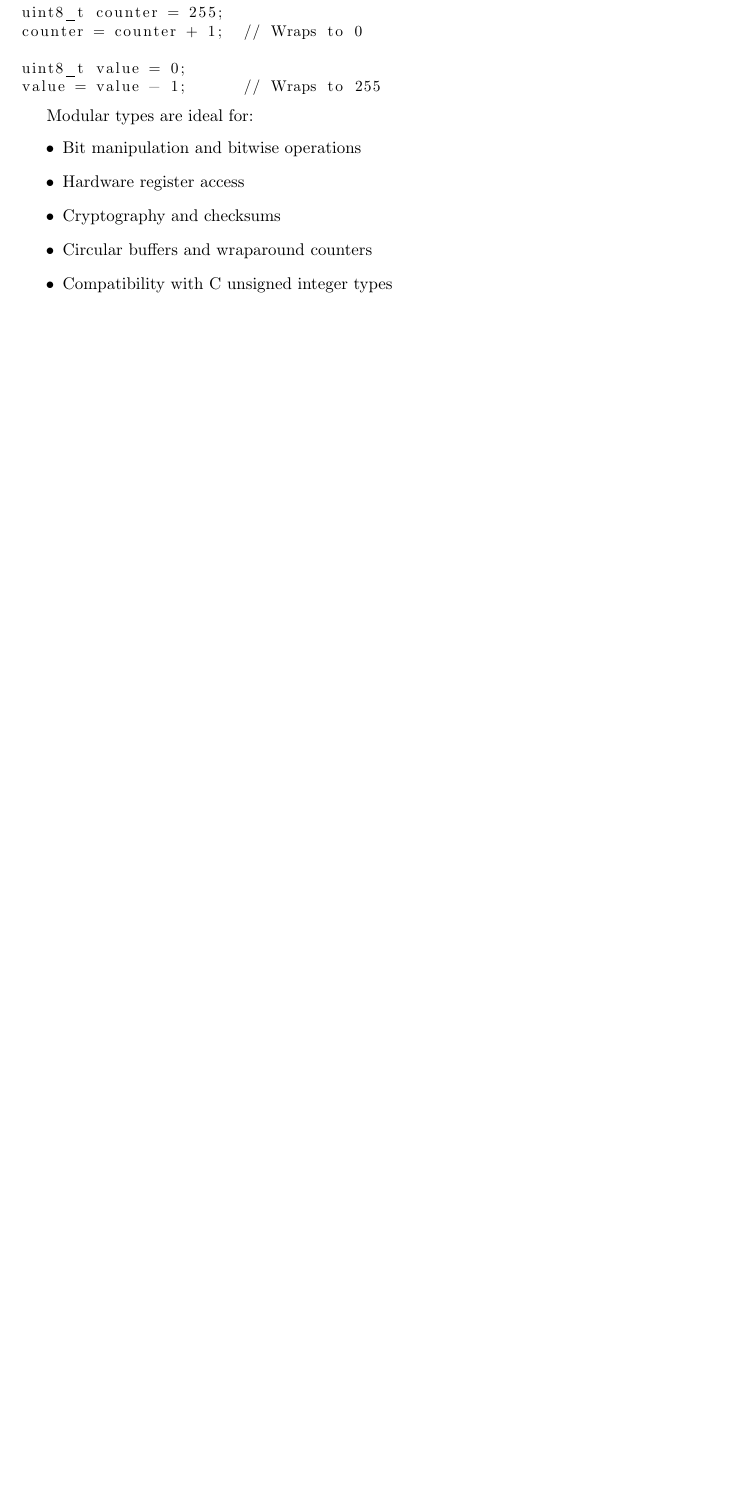
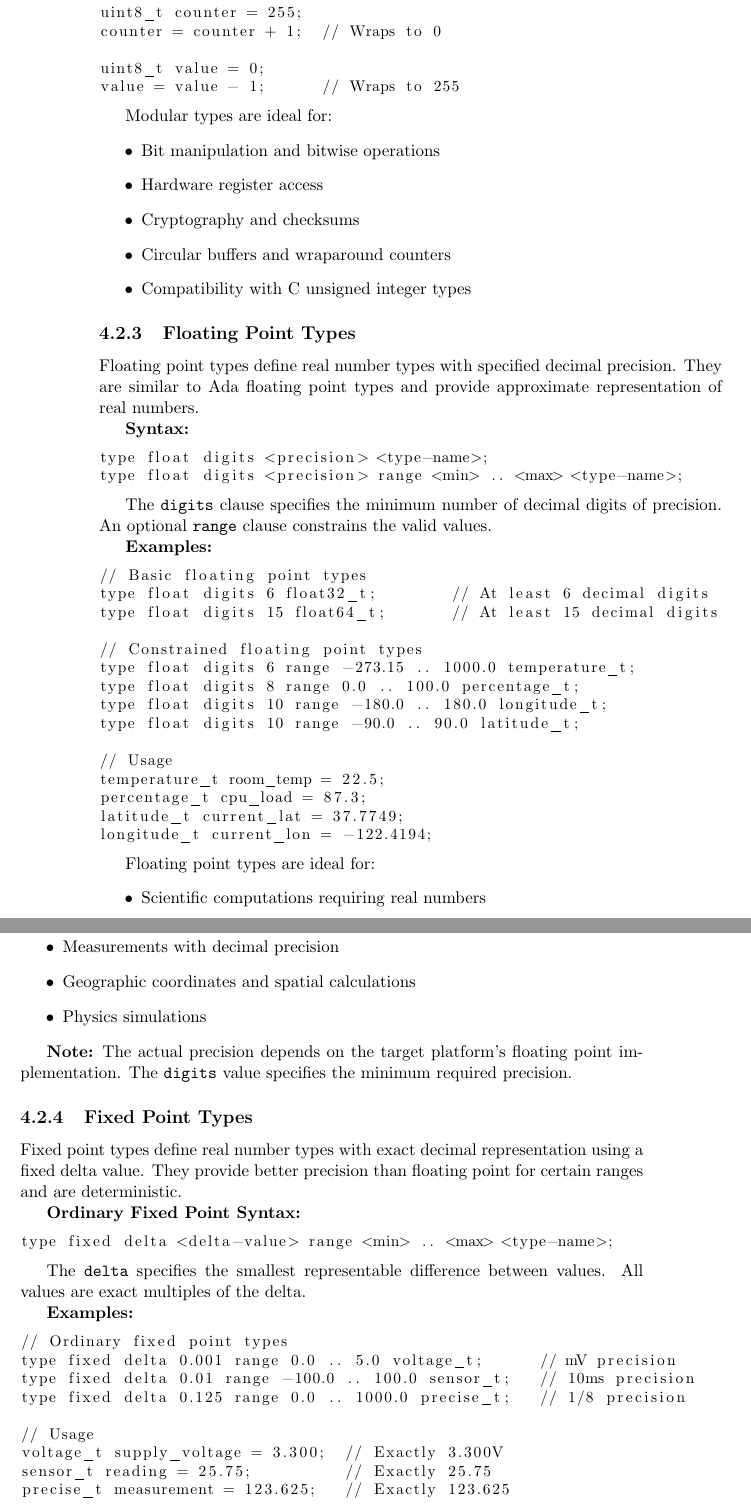
Before and after one commit to jgrivera67/stcc, a LaTeX book (doc/stc.tex): part of page 21 of 33 before the commit and two parts of pages 22 and 23 of 36 after it, the two joined at a grey line, cut so that both start at the same text, the shorter picture padded with empty space. Compiled offline with pdfLaTeX.

Commit message:
Add floating point and fixed point types; fix all warnings
Floating/Fixed Point Types:
- Added Ada-style floating point types: type float digits N [range min..max]
- Added ordinary fixed point types: type fixed delta D range min..max
- Added decimal fixed point types: type decimal delta D digits N
- Updated grammar, tokens, lexer, and parser to support new types
- Added comprehensive examples: floating_point_types.stc, fixed_point_types.stc
- Updated VSCode syntax highlighting for new keywords

New keywords: decimal, delta, digits, fixed, float

Warning Fixes:
- Removed unused imports (Ada.Strings.Fixed)
- Fixed obsolescent array aggregate syntax () -> []
- Fixed style warning: and -> and then for short-circuit evaluation
- Suppressed unreferenced procedure warning for Parse_Contract_Attribute
- Added -gnatwe flag to treat all warnings as errors

Build now enforces zero-warning policy.

Co-Authored-By: Claude Sonnet 4.5 <noreply@anthropic.com>

```diff
--- a/doc/stc.tex
+++ b/doc/stc.tex
@@ -697,3 +704,70 @@ Modular types are ideal for:
 \item Cryptography and checksums
 \item Circular buffers and wraparound counters
 \item Compatibility with C unsigned integer types
+\end{itemize}
+
+\subsection{Floating Point Types}
+
+Floating point types define real number types with specified decimal precision. They are similar to Ada floating point types and provide approximate representation of real numbers.
+
+\textbf{Syntax:}
+\begin{lstlisting}
+type float digits <precision> <type-name>;
+type float digits <precision> range <min> .. <max> <type-name>;
+\end{lstlisting}
+
+The \verb'digits' clause specifies the minimum number of decimal digits of precision. An optional \verb'range' clause constrains the valid values.
+
+\textbf{Examples:}
+\begin{lstlisting}
+// Basic floating point types
+type float digits 6 float32_t;        // At least 6 decimal digits
+type float digits 15 float64_t;       // At least 15 decimal digits
+
+// Constrained floating point types
+type float digits 6 range -273.15 .. 1000.0 temperature_t;
+type float digits 8 range 0.0 .. 100.0 percentage_t;
+type float digits 10 range -180.0 .. 180.0 longitude_t;
+type float digits 10 range -90.0 .. 90.0 latitude_t;
+
+// Usage
+temperature_t room_temp = 22.5;
+percentage_t cpu_load = 87.3;
+latitude_t current_lat = 37.7749;
+longitude_t current_lon = -122.4194;
+\end{lstlisting}
+
+Floating point types are ideal for:
+\begin{itemize}
+\item Scientific computations requiring real numbers
+\item Measurements with decimal precision
+\item Geographic coordinates and spatial calculations
+\item Physics simulations
+\end{itemize}
+
+\textbf{Note:} The actual precision depends on the target platform's floating point implementation. The \verb'digits' value specifies the minimum required precision.
+
+\subsection{Fixed Point Types}
+
+Fixed point types define real number types with exact decimal representation using a fixed delta value. They provide better precision than floating point for certain ranges and are deterministic.
+
+\textbf{Ordinary Fixed Point Syntax:}
+\begin{lstlisting}
+type fixed delta <delta-value> range <min> .. <max> <type-name>;
+\end{lstlisting}
+
+The \verb'delta' specifies the smallest representable difference between values. All values are exact multiples of the delta.
+
+\textbf{Examples:}
+\begin{lstlisting}
+// Ordinary fixed point types
+type fixed delta 0.001 range 0.0 .. 5.0 voltage_t;      // mV precision
+type fixed delta 0.01 range -100.0 .. 100.0 sensor_t;   // 10ms precision
+type fixed delta 0.125 range 0.0 .. 1000.0 precise_t;   // 1/8 precision
+
+// Usage
+voltage_t supply_voltage = 3.300;  // Exactly 3.300V
+sensor_t reading = 25.75;          // Exactly 25.75
+precise_t measurement = 123.625;   // Exactly 123.625
+
+// All operations maintain exact precision
```
Also changed, not shown: doc/stc.tex (65 more changed lines), 8 other files.
